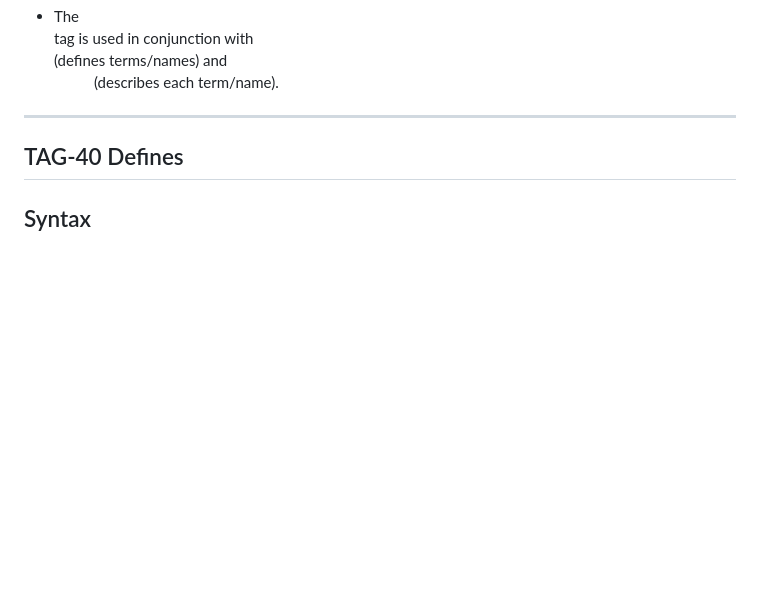
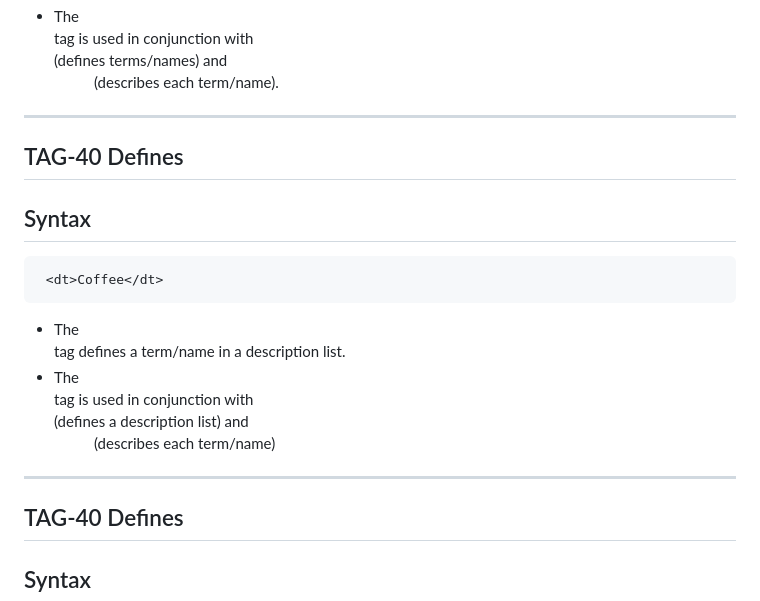
Before and after one commit to LeoRegan-netizen/Html-Basics, a Markdown page: tags.md, the part around the change. GitHub-like rendering; blank space fills up the shorter version.

````diff
--- a/tags.md
+++ b/tags.md
@@ -421,6 +421,15 @@ ___
 * The <dl> tag defines a description list
 * The <dl> tag is used in conjunction with <dt> (defines terms/names) and <dd> (describes each term/name).
 ___
+
+ ## TAG-40 Defines
+## Syntax
+```
+ <dt>Coffee</dt>
+ ```
+ * The <dt> tag defines a term/name in a description list.
+ * The <dt> tag is used in conjunction with <dl> (defines a description list) and <dd> (describes each term/name)
+ ___
 ## TAG-40 Defines
 ## Syntax
 ```
````
